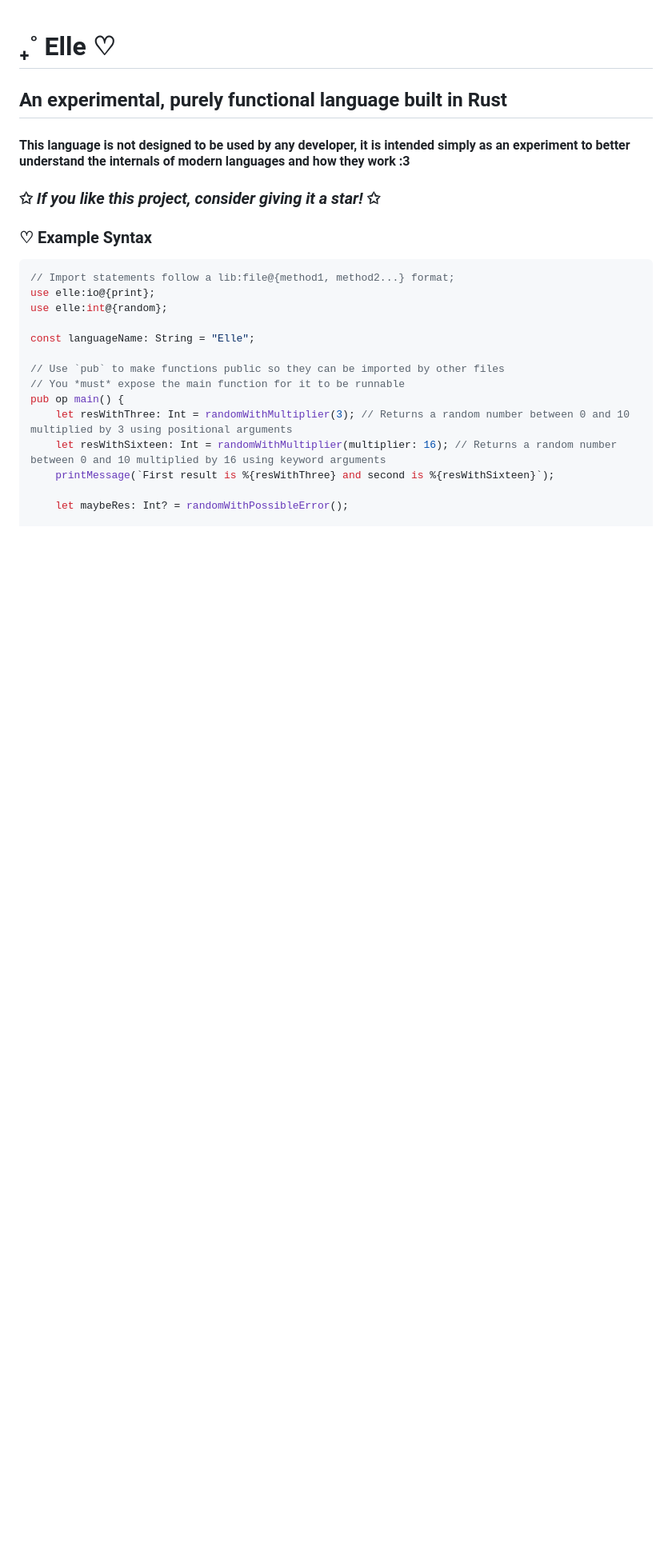
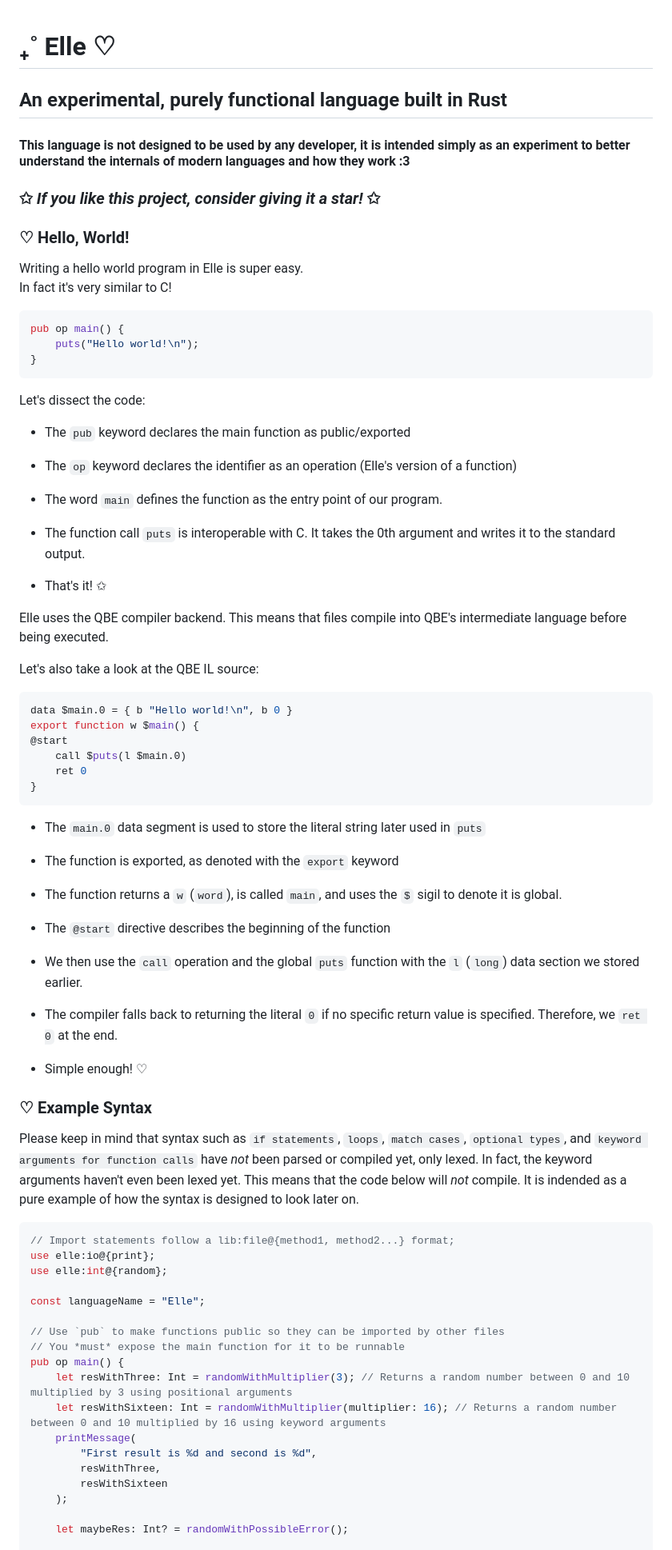
Before and after one commit to acquitelol/elle, a Markdown page: README.md, the part around the change printed below. Shown: that part at 80% size. Rendered like a GitHub page; blank space fills up the shorter version.

Commit message:
Add more information to readme

````diff
--- a/README.md
+++ b/README.md
@@ -6,21 +6,70 @@
 
 ### ✩ *If you like this project, consider giving it a star!* ✩
 
+### ♡ **Hello, World!**
+
+Writing a hello world program in Elle is super easy.
+<br>
+In fact it's very similar to C!
+
+```ts
+pub op main() {
+    puts("Hello world!\n");
+}
+```
+
+Let's dissect the code:
+
+* The `pub` keyword declares the main function as public/exported
+* The `op` keyword declares the identifier as an operation (Elle's version of a function)
+* The word `main` defines the function as the entry point of our program.
+* The function call `puts` is interoperable with C. It takes the 0th argument and writes it to the standard output.
+
+* That's it! ✩
+
+Elle uses the QBE compiler backend. This means that files compile into QBE's intermediate language before being executed.
+
+Let's also take a look at the QBE IL source:
+
+```ts
+data $main.0 = { b "Hello world!\n", b 0 }
+export function w $main() {
+@start
+    call $puts(l $main.0)
+    ret 0
+}
+```
+
+* The `main.0` data segment is used to store the literal string later used in `puts`
+* The function is exported, as denoted with the `export` keyword
+* The function returns a `w` (`word`), is called `main`, and uses the `$` sigil to denote it is global.
+* The `@start` directive describes the beginning of the function
+* We then use the `call` operation and the global `puts` function with the `l` (`long`) data section we stored earlier.
+* The compiler falls back to returning the literal `0` if no specific return value is specified. Therefore, we `ret 0` at the end.
+
+* Simple enough! ♡
+
 ### ♡ **Example Syntax**
+
+Please keep in mind that syntax such as `if statements`, `loops`, `match cases`, `optional types`, and `keyword arguments for function calls` have *not* been parsed or compiled yet, only lexed. In fact, the keyword arguments haven't even been lexed yet. This means that the code below will *not* compile. It is indended as a pure example of how the syntax is designed to look later on.
 
 ```ts
 // Import statements follow a lib:file@{method1, method2...} format;
 use elle:io@{print};
 use elle:int@{random};
 
-const languageName: String = "Elle";
+const languageName = "Elle";
 
 // Use `pub` to make functions public so they can be imported by other files
 // You *must* expose the main function for it to be runnable
 pub op main() {
     let resWithThree: Int = randomWithMultiplier(3); // Returns a random number between 0 and 10 multiplied by 3 using positional arguments
     let resWithSixteen: Int = randomWithMultiplier(multiplier: 16); // Returns a random number between 0 and 10 multiplied by 16 using keyword arguments
-    printMessage(`First result is %{resWithThree} and second is %{resWithSixteen}`);
+    printMessage(
+        "First result is %d and second is %d",
+        resWithThree,
+        resWithSixteen
+    );
 
     let maybeRes: Int? = randomWithPossibleError();
 
````
Also changed, not shown: other parts of README.md (+2 -2 lines).
